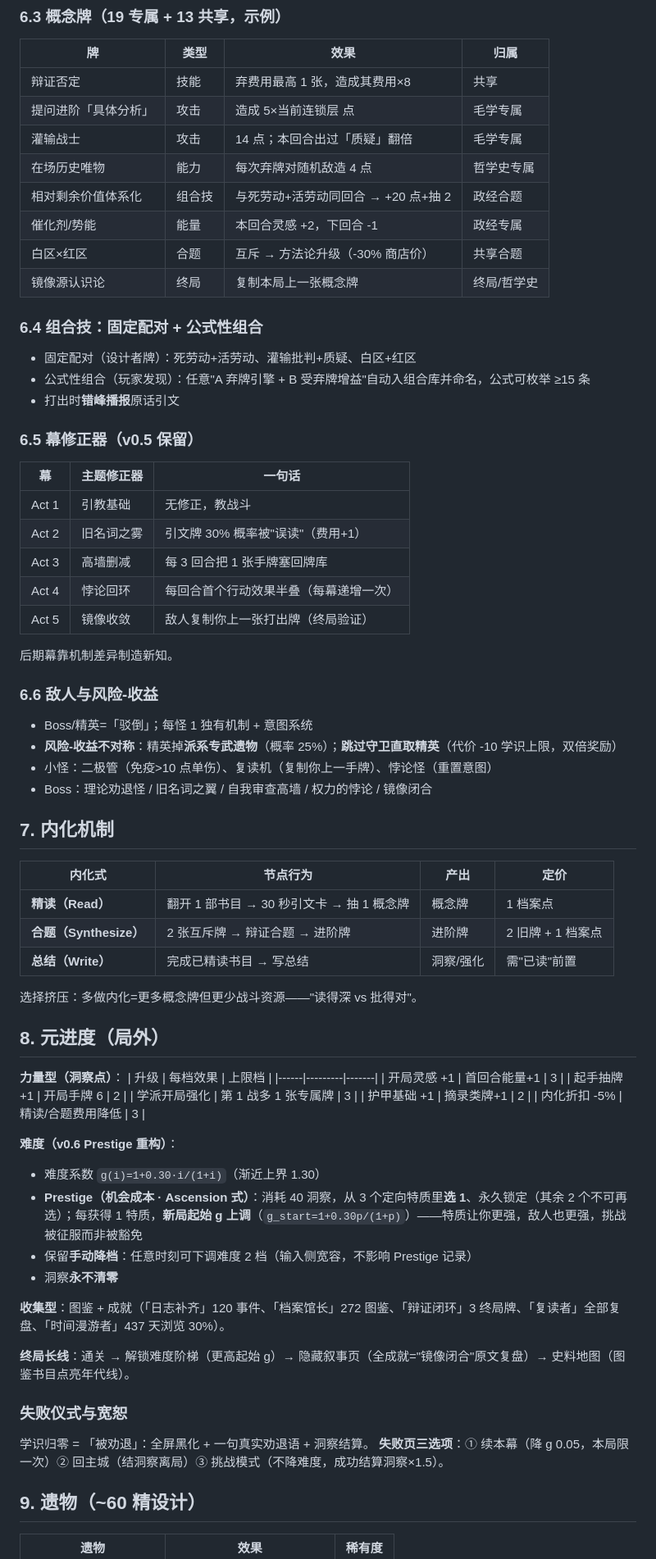
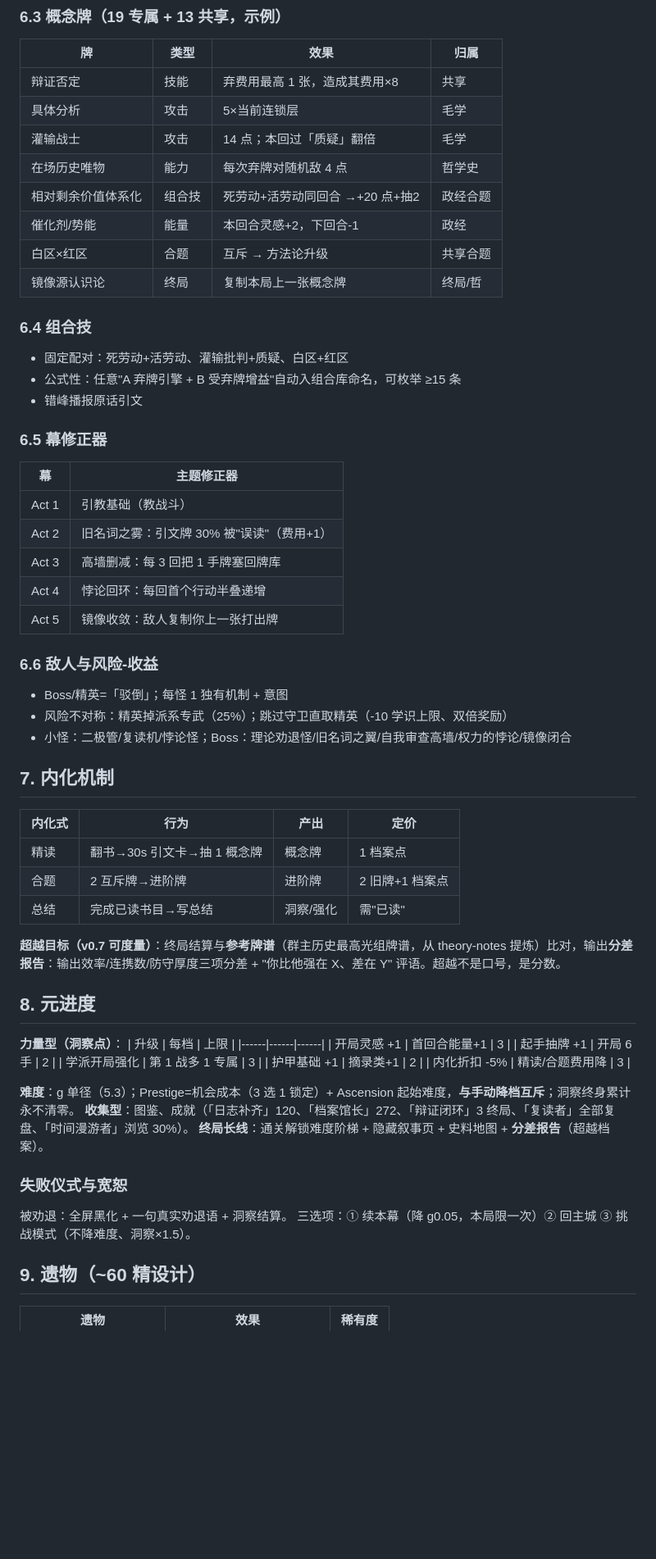
Before and after one commit to xfdcf2022/theory-game, a Markdown page: DESIGN.md, the part around one of its changes. Shown at 82% size. Drawn GitHub-style; blank space fills up the shorter version.

```diff
--- a/DESIGN.md
+++ b/DESIGN.md
@@ -140,70 +139,60 @@ Boss 血量     = 该幕满爆上限 × 1.3 × g(i)
 | 牌 | 类型 | 效果 | 归属 |
 |----|------|------|------|
 | 辩证否定 | 技能 | 弃费用最高 1 张，造成其费用×8 | 共享 |
-| 提问进阶「具体分析」 | 攻击 | 造成 5×当前连锁层 点 | 毛学专属 |
-| 灌输战士 | 攻击 | 14 点；本回合出过「质疑」翻倍 | 毛学专属 |
-| 在场历史唯物 | 能力 | 每次弃牌对随机敌造 4 点 | 哲学史专属 |
-| 相对剩余价值体系化 | 组合技 | 与死劳动+活劳动同回合 → +20 点+抽 2 | 政经合题 |
-| 催化剂/势能 | 能量 | 本回合灵感 +2，下回合 -1 | 政经专属 |
-| 白区×红区 | 合题 | 互斥 → 方法论升级（-30% 商店价） | 共享合题 |
-| 镜像源认识论 | 终局 | 复制本局上一张概念牌 | 终局/哲学史 |
+| 具体分析 | 攻击 | 5×当前连锁层 | 毛学 |
+| 灌输战士 | 攻击 | 14 点；本回过「质疑」翻倍 | 毛学 |
+| 在场历史唯物 | 能力 | 每次弃牌对随机敌 4 点 | 哲学史 |
+| 相对剩余价值体系化 | 组合技 | 死劳动+活劳动同回合 →+20 点+抽2 | 政经合题 |
+| 催化剂/势能 | 能量 | 本回合灵感+2，下回合-1 | 政经 |
+| 白区×红区 | 合题 | 互斥 → 方法论升级 | 共享合题 |
+| 镜像源认识论 | 终局 | 复制本局上一张概念牌 | 终局/哲 |
 
-### 6.4 组合技：固定配对 + 公式性组合
-- 固定配对（设计者牌）：死劳动+活劳动、灌输批判+质疑、白区+红区
-- 公式性组合（玩家发现）：任意"A 弃牌引擎 + B 受弃牌增益"自动入组合库并命名，公式可枚举 ≥15 条
-- 打出时**错峰播报**原话引文
+### 6.4 组合技
+- 固定配对：死劳动+活劳动、灌输批判+质疑、白区+红区
+- 公式性：任意"A 弃牌引擎 + B 受弃牌增益"自动入组合库命名，可枚举 ≥15 条
+- 错峰播报原话引文
 
-### 6.5 幕修正器（v0.5 保留）
-| 幕 | 主题修正器 | 一句话 |
-|----|-----------|--------|
-| Act 1 | 引教基础 | 无修正，教战斗 |
-| Act 2 | 旧名词之雾 | 引文牌 30% 概率被"误读"（费用+1） |
-| Act 3 | 高墙删减 | 每 3 回合把 1 张手牌塞回牌库 |
-| Act 4 | 悖论回环 | 每回合首个行动效果半叠（每幕递增一次） |
-| Act 5 | 镜像收敛 | 敌人复制你上一张打出牌（终局验证） |
-
-后期幕靠机制差异制造新知。
+### 6.5 幕修正器
+| 幕 | 主题修正器 |
+|----|-----------|
+| Act 1 | 引教基础（教战斗） |
+| Act 2 | 旧名词之雾：引文牌 30% 被"误读"（费用+1） |
+| Act 3 | 高墙删减：每 3 回把 1 手牌塞回牌库 |
+| Act 4 | 悖论回环：每回首个行动半叠递增 |
+| Act 5 | 镜像收敛：敌人复制你上一张打出牌 |
 
 ### 6.6 敌人与风险-收益
-- Boss/精英=「驳倒」；每怪 1 独有机制 + 意图系统
-- **风险-收益不对称**：精英掉**派系专武遗物**（概率 25%）；**跳过守卫直取精英**（代价 -10 学识上限，双倍奖励）
-- 小怪：二极管（免疫>10 点单伤）、复读机（复制你上一手牌）、悖论怪（重置意图）
-- Boss：理论劝退怪 / 旧名词之翼 / 自我审查高墙 / 权力的悖论 / 镜像闭合
+- Boss/精英=「驳倒」；每怪 1 独有机制 + 意图
+- 风险不对称：精英掉派系专武（25%）；跳过守卫直取精英（-10 学识上限、双倍奖励）
+- 小怪：二极管/复读机/悖论怪；Boss：理论劝退怪/旧名词之翼/自我审查高墙/权力的悖论/镜像闭合
 
 ## 7. 内化机制
+| 内化式 | 行为 | 产出 | 定价 |
+|--------|------|------|------|
+| 精读 | 翻书→30s 引文卡→抽 1 概念牌 | 概念牌 | 1 档案点 |
+| 合题 | 2 互斥牌→进阶牌 | 进阶牌 | 2 旧牌+1 档案点 |
+| 总结 | 完成已读书目→写总结 | 洞察/强化 | 需"已读" |
 
-| 内化式 | 节点行为 | 产出 | 定价 |
-|--------|---------|------|------|
-| **精读（Read）** | 翻开 1 部书目 → 30 秒引文卡 → 抽 1 概念牌 | 概念牌 | 1 档案点 |
-| **合题（Synthesize）** | 2 张互斥牌 → 辩证合题 → 进阶牌 | 进阶牌 | 2 旧牌 + 1 档案点 |
-| **总结（Write）** | 完成已精读书目 → 写总结 | 洞察/强化 | 需"已读"前置 |
+**超越目标（v0.7 可度量）**：终局结算与**参考牌谱**（群主历史最高光组牌谱，从 theory-notes 提炼）比对，输出**分差报告**：输出效率/连携数/防守厚度三项分差 + "你比他强在 X、差在 Y" 评语。超越不是口号，是分数。
 
-选择挤压：多做内化=更多概念牌但更少战斗资源——"读得深 vs 批得对"。
-
-## 8. 元进度（局外）
+## 8. 元进度
 
 **力量型（洞察点）**：
-| 升级 | 每档效果 | 上限档 |
-|------|---------|-------|
+| 升级 | 每档 | 上限 |
+|------|------|------|
 | 开局灵感 +1 | 首回合能量+1 | 3 |
-| 起手抽牌 +1 | 开局手牌 6 | 2 |
-| 学派开局强化 | 第 1 战多 1 张专属牌 | 3 |
-| 护甲基础 +1 | 摘录类牌+1 | 2 |
-| 内化折扣 -5% | 精读/合题费用降低 | 3 |
+| 起手抽牌 +1 | 开局 6 手 | 2 |
+| 学派开局强化 | 第 1 战多 1 专属 | 3 |
+| 护甲基础 +1 | 摘录类+1 | 2 |
+| 内化折扣 -5% | 精读/合题费用降 | 3 |
 
-**难度（v0.6 Prestige 重构）**：
-- 难度系数 `g(i)=1+0.30·i/(1+i)`（渐近上界 1.30）
-- **Prestige（机会成本 · Ascension 式）**：消耗 40 洞察，从 3 个定向特质里**选 1**、永久锁定（其余 2 个不可再选）；每获得 1 特质，**新局起始 g 上调**（`g_start=1+0.30p/(1+p)`）——特质让你更强，敌人也更强，挑战被征服而非被豁免
-- 保留**手动降档**：任意时刻可下调难度 2 档（输入侧宽容，不影响 Prestige 记录）
-- 洞察**永不清零**
-
-**收集型**：图鉴 + 成就（「日志补齐」120 事件、「档案馆长」272 图鉴、「辩证闭环」3 终局牌、「复读者」全部复盘、「时间漫游者」437 天浏览 30%）。
-
-**终局长线**：通关 → 解锁难度阶梯（更高起始 g）→ 隐藏叙事页（全成就="镜像闭合"原文复盘）→ 史料地图（图鉴书目点亮年代线）。
+**难度**：g 单径（5.3）；Prestige=机会成本（3 选 1 锁定）+ Ascension 起始难度，**与手动降档互斥**；洞察终身累计永不清零。
+**收集型**：图鉴、成就（「日志补齐」120、「档案馆长」272、「辩证闭环」3 终局、「复读者」全部复盘、「时间漫游者」浏览 30%）。
+**终局长线**：通关解锁难度阶梯 + 隐藏叙事页 + 史料地图 + **分差报告**（超越档案）。
 
 ### 失败仪式与宽恕
-学识归零 = 「被劝退」：全屏黑化 + 一句真实劝退语 + 洞察结算。
-**失败页三选项**：① 续本幕（降 g 0.05，本局限一次）② 回主城（结洞察离局）③ 挑战模式（不降难度，成功结算洞察×1.5）。
+被劝退：全屏黑化 + 一句真实劝退语 + 洞察结算。
+三选项：① 续本幕（降 g0.05，本局限一次）② 回主城 ③ 挑战模式（不降难度、洞察×1.5）。
 
 ## 9. 遗物（~60 精设计）
 | 遗物 | 效果 | 稀有度 |
```
Also changed, not shown: other parts of DESIGN.md (+108 -109 lines).
